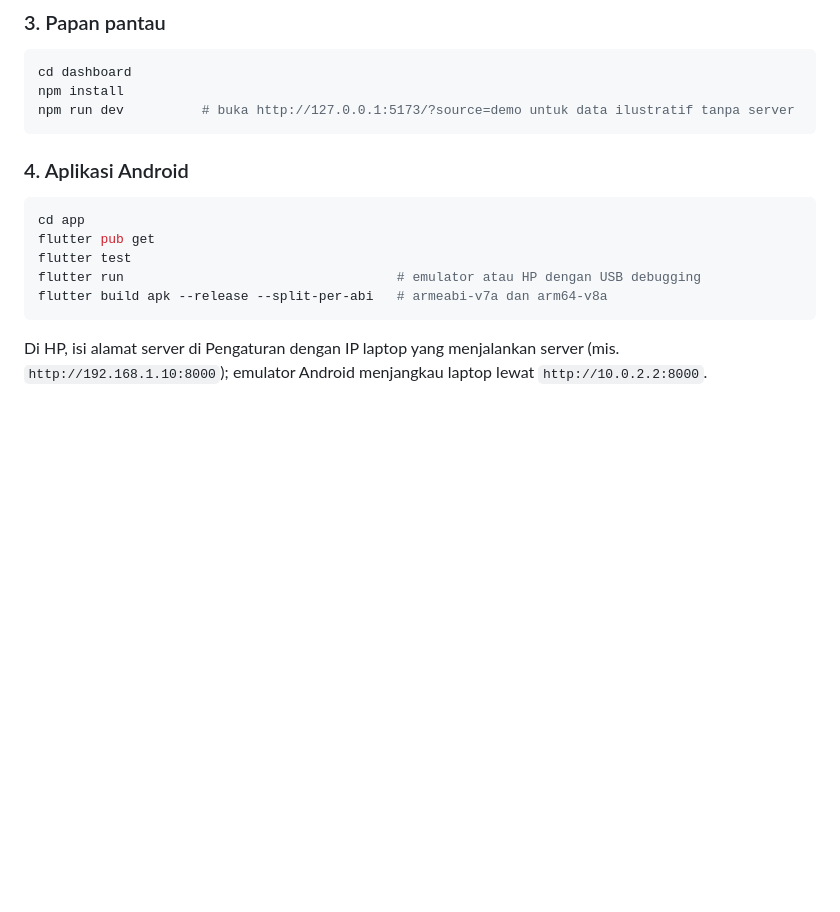
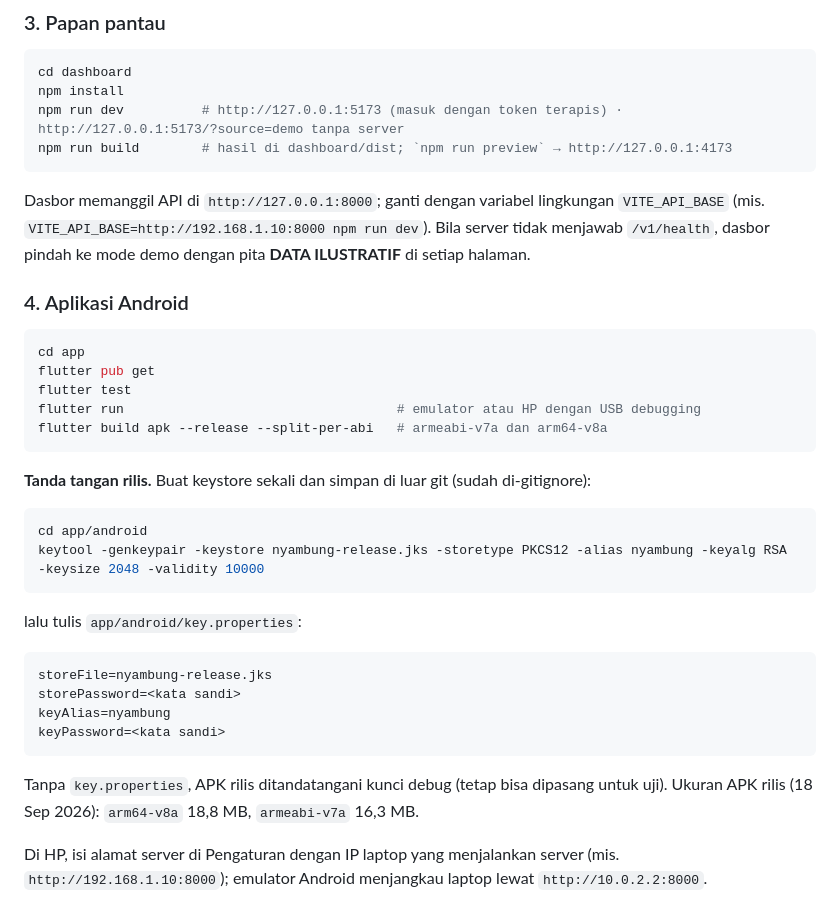
Before and after one commit to MikaelAdikara/Nyambung, a Markdown page: README.md, the part around the change. Rendered like a GitHub page; blank space fills up the shorter version.

Commit message:
Document dashboard API setting, release signing, and APK sizes in the setup guide

````diff
--- a/README.md
+++ b/README.md
@@ -87,8 +87,13 @@ python tools/simclient.py verify --child <child_id>                   # {"identi
 ```bash
 cd dashboard
 npm install
-npm run dev          # buka http://127.0.0.1:5173/?source=demo untuk data ilustratif tanpa server
+npm run dev          # http://127.0.0.1:5173 (masuk dengan token terapis) · http://127.0.0.1:5173/?source=demo tanpa server
+npm run build        # hasil di dashboard/dist; `npm run preview` → http://127.0.0.1:4173
 ```
+
+Dasbor memanggil API di `http://127.0.0.1:8000`; ganti dengan variabel lingkungan `VITE_API_BASE` (mis.
+`VITE_API_BASE=http://192.168.1.10:8000 npm run dev`). Bila server tidak menjawab `/v1/health`, dasbor pindah ke mode
+demo dengan pita **DATA ILUSTRATIF** di setiap halaman.
 
 ### 4. Aplikasi Android
 
@@ -99,6 +104,25 @@ flutter test
 flutter run                                   # emulator atau HP dengan USB debugging
 flutter build apk --release --split-per-abi   # armeabi-v7a dan arm64-v8a
 ```
+
+**Tanda tangan rilis.** Buat keystore sekali dan simpan di luar git (sudah di-gitignore):
+
+```bash
+cd app/android
+keytool -genkeypair -keystore nyambung-release.jks -storetype PKCS12 -alias nyambung -keyalg RSA -keysize 2048 -validity 10000
+```
+
+lalu tulis `app/android/key.properties`:
+
+```
+storeFile=nyambung-release.jks
+storePassword=<kata sandi>
+keyAlias=nyambung
+keyPassword=<kata sandi>
+```
+
+Tanpa `key.properties`, APK rilis ditandatangani kunci debug (tetap bisa dipasang untuk uji). Ukuran APK rilis
+(18 Sep 2026): `arm64-v8a` 18,8 MB, `armeabi-v7a` 16,3 MB.
 
 Di HP, isi alamat server di Pengaturan dengan IP laptop yang menjalankan server (mis. `http://192.168.1.10:8000`);
 emulator Android menjangkau laptop lewat `http://10.0.2.2:8000`.
````
Also changed, not shown: status/jalur-3.md (+8 -3 lines).
